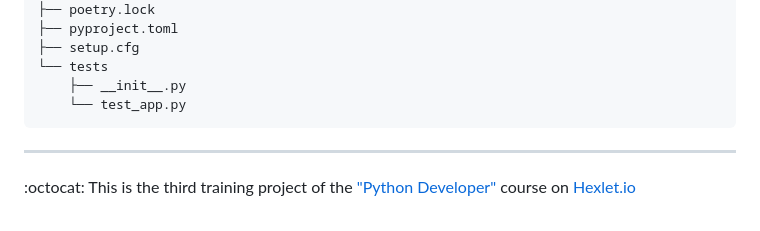
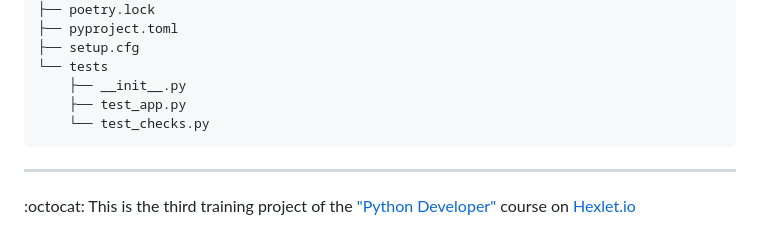
Before and after one commit to ivnvxd/python-project-83, a Markdown page: README.md, the part around the change printed below. GitHub-like rendering; folded sections open.

````diff
--- a/README.md
+++ b/README.md
@@ -215,7 +215,8 @@ The demo version is available on Railway platform:
 ├── setup.cfg
 └── tests
     ├── __init__.py
-    └── test_app.py
+    ├── test_app.py
+    └── test_checks.py
 ```
 
 </details>
````
Also changed, not shown: other parts of README.md (+1 -1 lines).
